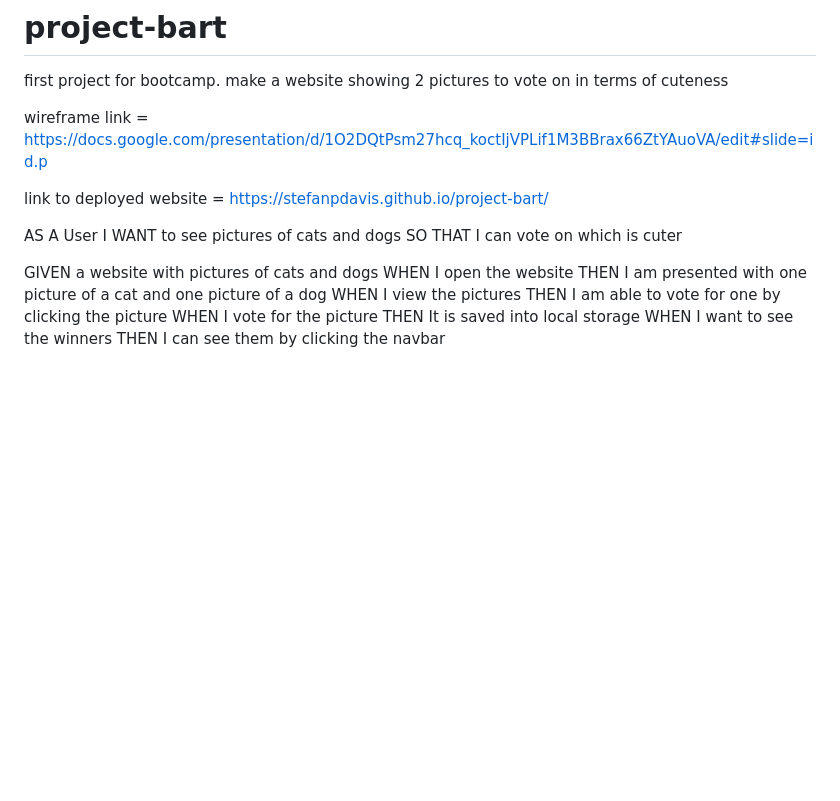
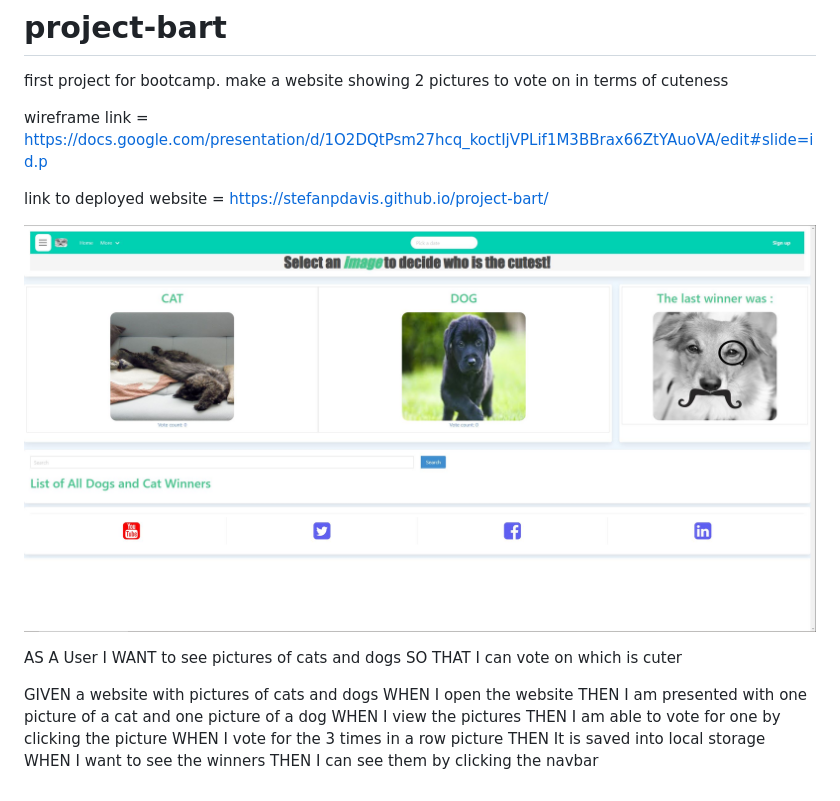
Before and after one commit to StefanPDavis/project-bart, a Markdown page: README.md, the part around the change. GitHub-like rendering; pictures changed too: assets/project-1 screenshot.JPG (added); blank space fills up the shorter version.

Commit message:
added screenshot of website to readme

```diff
--- a/README.md
+++ b/README.md
@@ -4,6 +4,8 @@ first project for bootcamp. make a website showing 2 pictures to vote on in term
 wireframe link = https://docs.google.com/presentation/d/1O2DQtPsm27hcq_koctIjVPLif1M3BBrax66ZtYAuoVA/edit#slide=id.p
 
 link to deployed website = https://stefanpdavis.github.io/project-bart/
+
+![Alt Screenshot of deployed website](./assets/project-1%20screenshot.JPG)
 
 AS A User
 I WANT to see pictures of cats and dogs
@@ -14,7 +16,7 @@ WHEN I open the website
 THEN I am presented with one picture of a cat and one picture of a dog
 WHEN I view the pictures
 THEN I am able to vote for one by clicking the picture
-WHEN I vote for the picture
+WHEN I vote for the 3 times in a row picture
 THEN It is saved into local storage
 WHEN I want to see the winners
 THEN I can see them by clicking the navbar
```
Also changed, not shown: project-1 screenshot.JPG (added).
